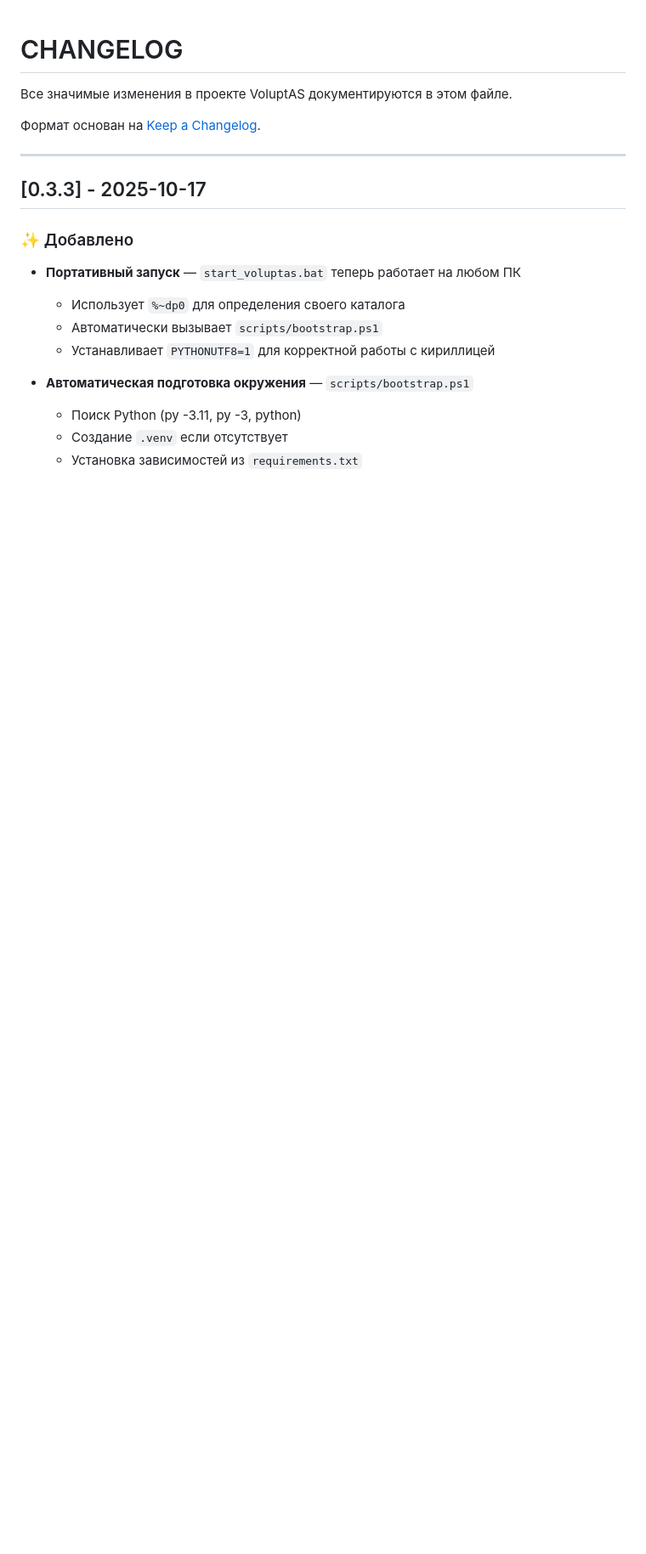
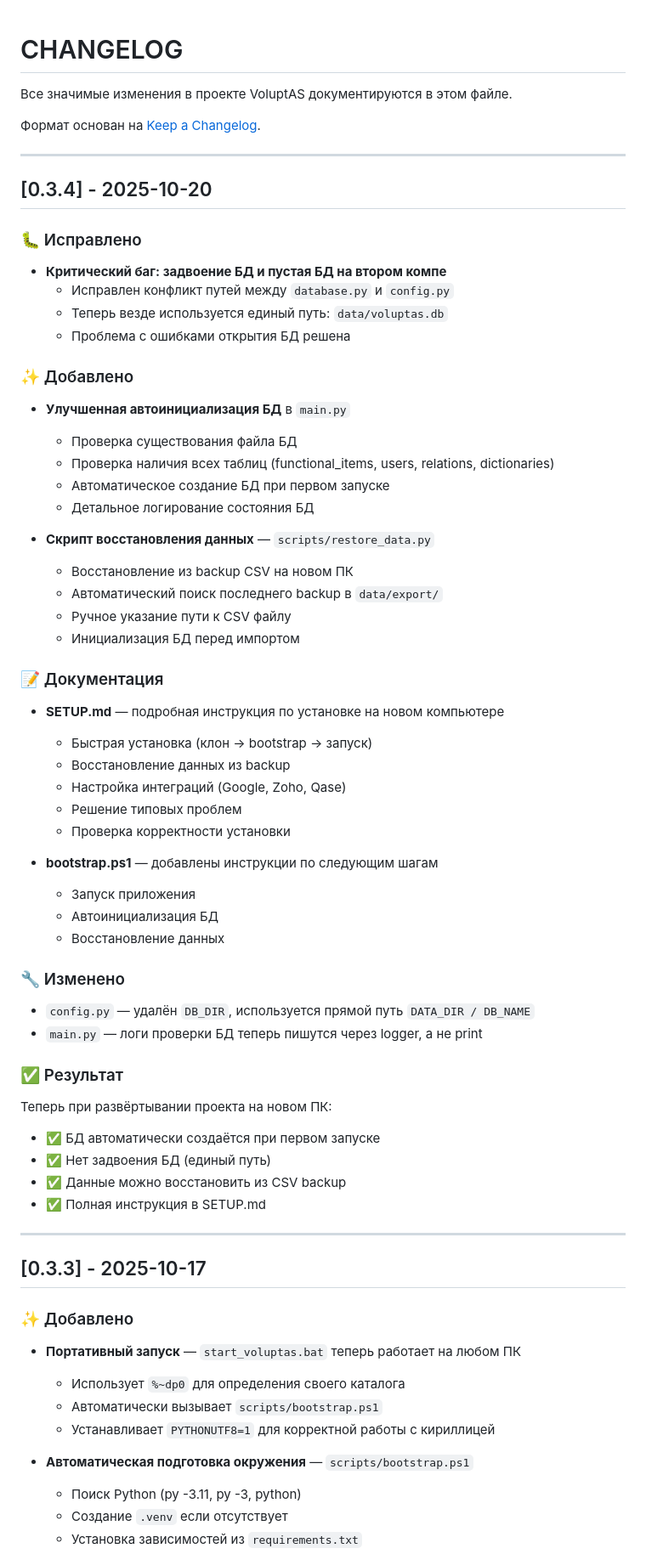
Before and after one commit to Anatol-19/VoluptAS, a Markdown page: CHANGELOG.md, the part around the change. Shown: that part at 85% size. Drawn GitHub-style; blank space fills up the shorter version.

Commit message:
docs: обновлён CHANGELOG до версии 0.3.4

```diff
--- a/CHANGELOG.md
+++ b/CHANGELOG.md
@@ -3,6 +3,53 @@
 Все значимые изменения в проекте VoluptAS документируются в этом файле.
 
 Формат основан на [Keep a Changelog](https://keepachangelog.com/en/1.0.0/).
+
+---
+
+## [0.3.4] - 2025-10-20
+
+### 🐛 Исправлено
+- **Критический баг: задвоение БД и пустая БД на втором компе**
+  - Исправлен конфликт путей между `database.py` и `config.py`
+  - Теперь везде используется единый путь: `data/voluptas.db`
+  - Проблема с ошибками открытия БД решена
+
+### ✨ Добавлено
+- **Улучшенная автоинициализация БД** в `main.py`
+  - Проверка существования файла БД
+  - Проверка наличия всех таблиц (functional_items, users, relations, dictionaries)
+  - Автоматическое создание БД при первом запуске
+  - Детальное логирование состояния БД
+
+- **Скрипт восстановления данных** — `scripts/restore_data.py`
+  - Восстановление из backup CSV на новом ПК
+  - Автоматический поиск последнего backup в `data/export/`
+  - Ручное указание пути к CSV файлу
+  - Инициализация БД перед импортом
+
+### 📝 Документация
+- **SETUP.md** — подробная инструкция по установке на новом компьютере
+  - Быстрая установка (клон → bootstrap → запуск)
+  - Восстановление данных из backup
+  - Настройка интеграций (Google, Zoho, Qase)
+  - Решение типовых проблем
+  - Проверка корректности установки
+
+- **bootstrap.ps1** — добавлены инструкции по следующим шагам
+  - Запуск приложения
+  - Автоинициализация БД
+  - Восстановление данных
+
+### 🔧 Изменено
+- `config.py` — удалён `DB_DIR`, используется прямой путь `DATA_DIR / DB_NAME`
+- `main.py` — логи проверки БД теперь пишутся через logger, а не print
+
+### ✅ Результат
+Теперь при развёртывании проекта на новом ПК:
+- ✅ БД автоматически создаётся при первом запуске
+- ✅ Нет задвоения БД (единый путь)
+- ✅ Данные можно восстановить из CSV backup
+- ✅ Полная инструкция в SETUP.md
 
 ---
 
```
